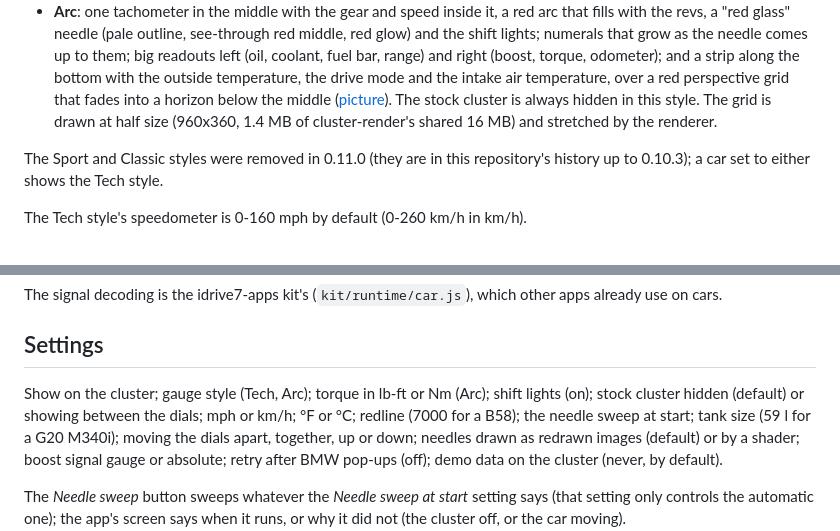
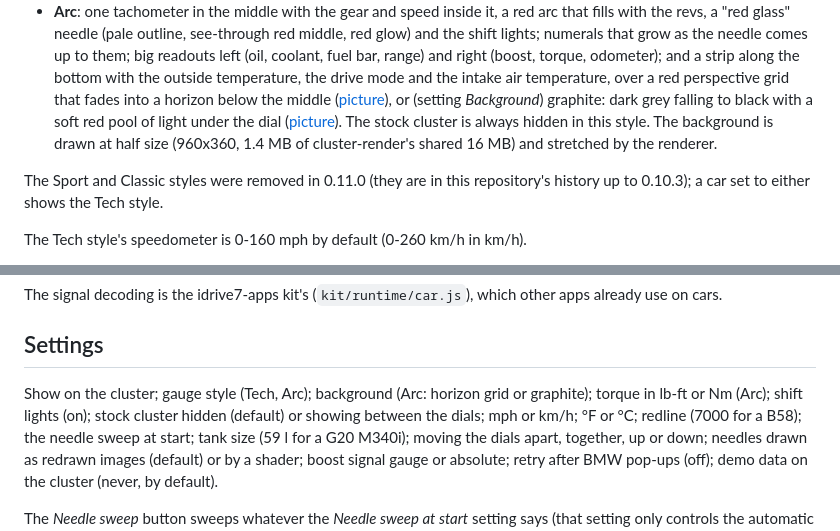
Before and after one commit to cruzen991/Cluster, a Markdown page: README.md, 2 parts joined by grey strips. Drawn GitHub-style.

Commit message:
0.11.0: Arc background setting - horizon grid or graphite
Co-Authored-By: Claude Opus 5.5 <noreply@anthropic.com>
Claude-Session: https://claude.ai/code/session_014iog3VUDnUppvMdVywrbBe

```diff
--- a/README.md
+++ b/README.md
@@ -17,8 +17,10 @@ Two gauge styles (Settings → *Gauge style*):
   with the revs, a "red glass" needle (pale outline, see-through red middle, red glow) and the shift lights; numerals that grow as the needle comes up to them; big
   readouts left (oil, coolant, fuel bar, range) and right (boost, torque, odometer); and a strip along the bottom
   with the outside temperature, the drive mode and the intake air temperature, over a red perspective grid that
-  fades into a horizon below the middle ([picture](docs/arc.png)). The stock cluster is always hidden in this style.
-  The grid is drawn at half size (960x360, 1.4 MB of cluster-render's shared 16 MB) and stretched by the renderer.
+  fades into a horizon below the middle ([picture](docs/arc.png)), or (setting *Background*) graphite: dark grey falling
+  to black with a soft red pool of light under the dial ([picture](docs/arc-graphite.png)). The stock cluster is always
+  hidden in this style. The background is drawn at half size (960x360, 1.4 MB of cluster-render's shared 16 MB) and
+  stretched by the renderer.
 
 The Sport and Classic styles were removed in 0.11.0 (they are in this repository's history up to 0.10.3); a car
 set to either shows the Tech style.
@@ -111,7 +113,7 @@ The signal decoding is the idrive7-apps kit's (`kit/runtime/car.js`), which othe
 
 ## Settings
 
-Show on the cluster; gauge style (Tech, Arc); torque in lb-ft or Nm (Arc); shift lights (on); stock cluster hidden (default) or showing
+Show on the cluster; gauge style (Tech, Arc); background (Arc: horizon grid or graphite); torque in lb-ft or Nm (Arc); shift lights (on); stock cluster hidden (default) or showing
 between the dials; mph or km/h; °F or °C; redline (7000 for a
 B58); the needle sweep at start; tank size (59 l for a G20 M340i); moving the dials apart, together, up or down;
 needles drawn as redrawn images (default) or by a shader; boost signal gauge or absolute; retry after BMW pop-ups (off); demo data on the cluster
```
Also changed, not shown: docs/arc-graphite.png (added), 5 other files.
